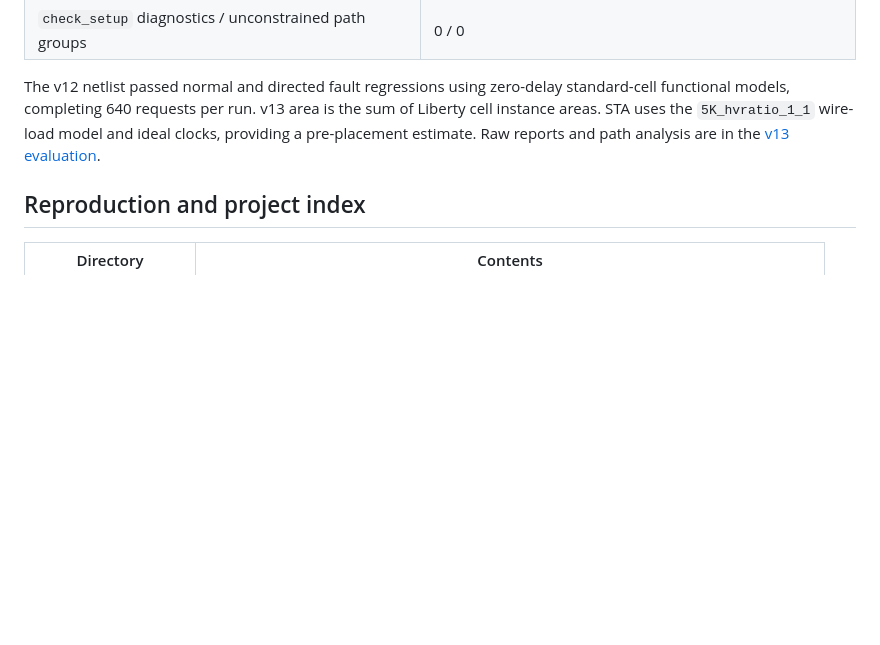
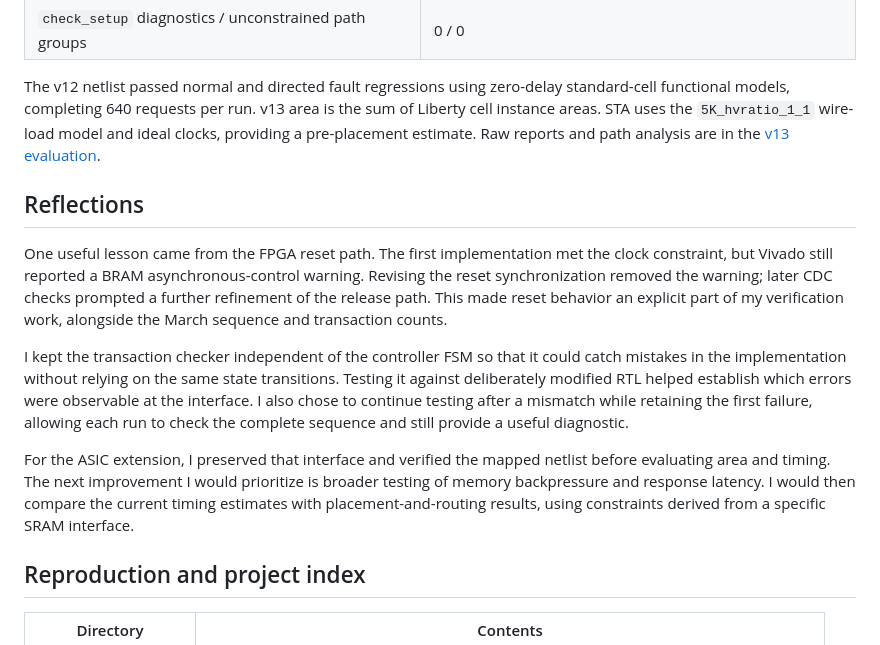
Before and after one commit to HugoHuang-dev/rtl-mbist-fault-coverage, a Markdown page: README.md, the part around the change. Drawn GitHub-style; blank space fills up the shorter version.

```diff
--- a/README.md
+++ b/README.md
@@ -102,6 +102,14 @@ Three normal board runs returned PASS, and two runs with a controlled read-respo
 
 The v12 netlist passed normal and directed fault regressions using zero-delay standard-cell functional models, completing 640 requests per run. v13 area is the sum of Liberty cell instance areas. STA uses the `5K_hvratio_1_1` wire-load model and ideal clocks, providing a pre-placement estimate. Raw reports and path analysis are in the [v13 evaluation](docs/13_synthesis_evaluation.md).
 
+## Reflections
+
+One useful lesson came from the FPGA reset path. The first implementation met the clock constraint, but Vivado still reported a BRAM asynchronous-control warning. Revising the reset synchronization removed the warning; later CDC checks prompted a further refinement of the release path. This made reset behavior an explicit part of my verification work, alongside the March sequence and transaction counts.
+
+I kept the transaction checker independent of the controller FSM so that it could catch mistakes in the implementation without relying on the same state transitions. Testing it against deliberately modified RTL helped establish which errors were observable at the interface. I also chose to continue testing after a mismatch while retaining the first failure, allowing each run to check the complete sequence and still provide a useful diagnostic.
+
+For the ASIC extension, I preserved that interface and verified the mapped netlist before evaluating area and timing. The next improvement I would prioritize is broader testing of memory backpressure and response latency. I would then compare the current timing estimates with placement-and-routing results, using constraints derived from a specific SRAM interface.
+
 ## Reproduction and project index
 
 | Directory | Contents |
```
